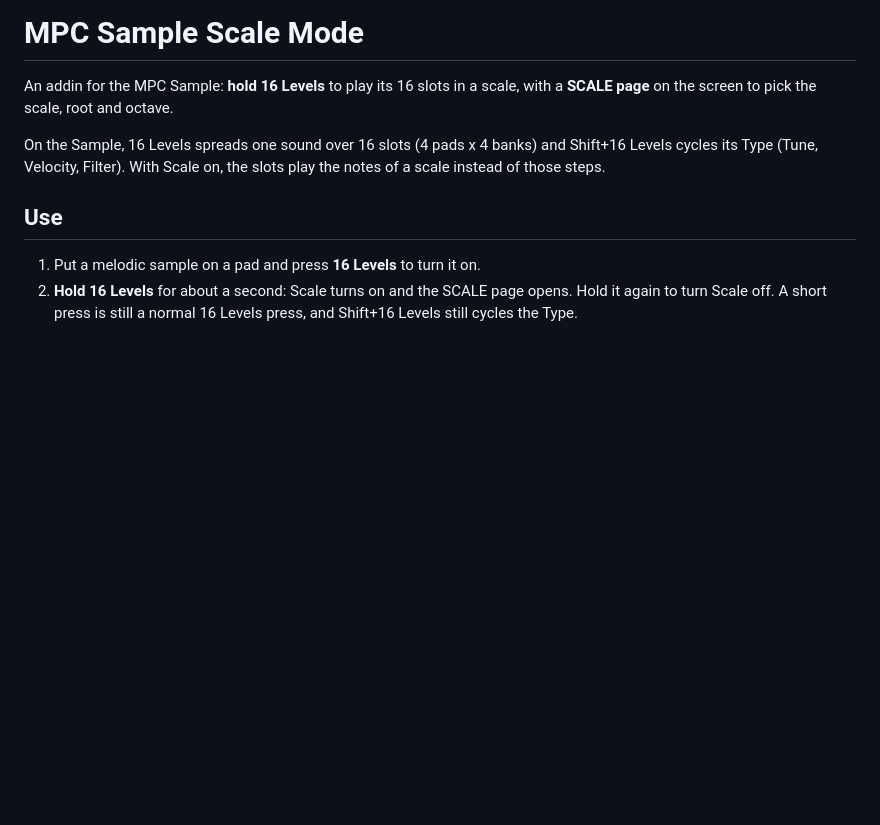
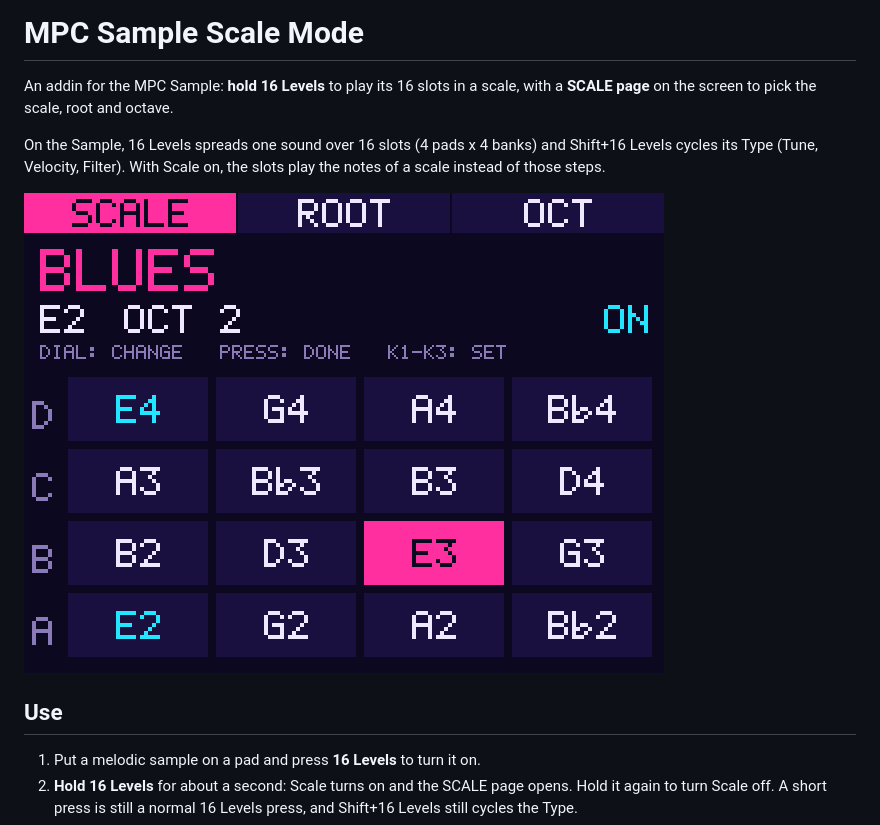
Before and after one commit to jacob-sabella/mpc-addin-sample-scalemode, a Markdown page: README.md, the part around the change. Rendered like a GitHub page; pictures changed too: docs/screenshots/scale-page.png (added); blank space fills up the shorter version.

Commit message:
README: the SCALE page, captured on an MPC Sample (E Blues)

```diff
--- a/README.md
+++ b/README.md
@@ -6,6 +6,8 @@ with a **SCALE page** on the screen to pick the scale, root and octave.
 On the Sample, 16 Levels spreads one sound over 16 slots (4 pads x 4 banks) and
 Shift+16 Levels cycles its Type (Tune, Velocity, Filter). With Scale on, the slots
 play the notes of a scale instead of those steps.
+
+![The SCALE page on an MPC Sample: E Blues, the slot being played lit](docs/screenshots/scale-page.png)
 
 ## Use
 
```
